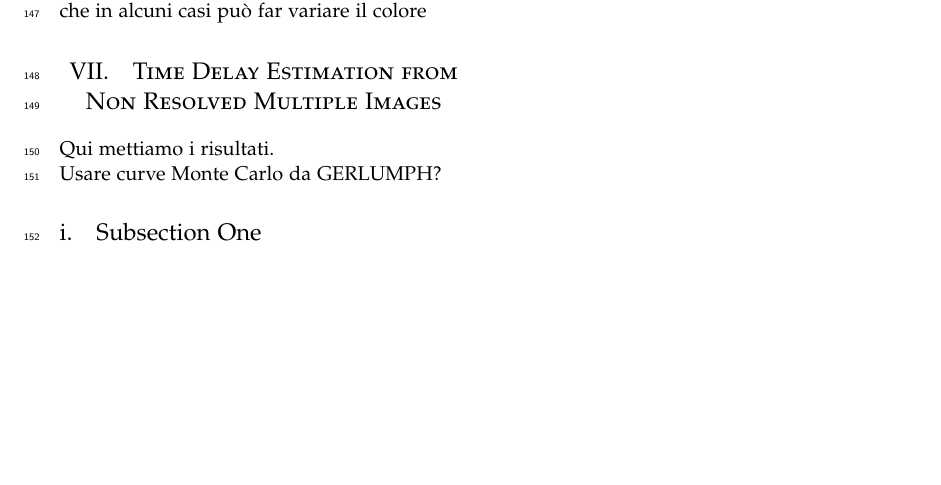
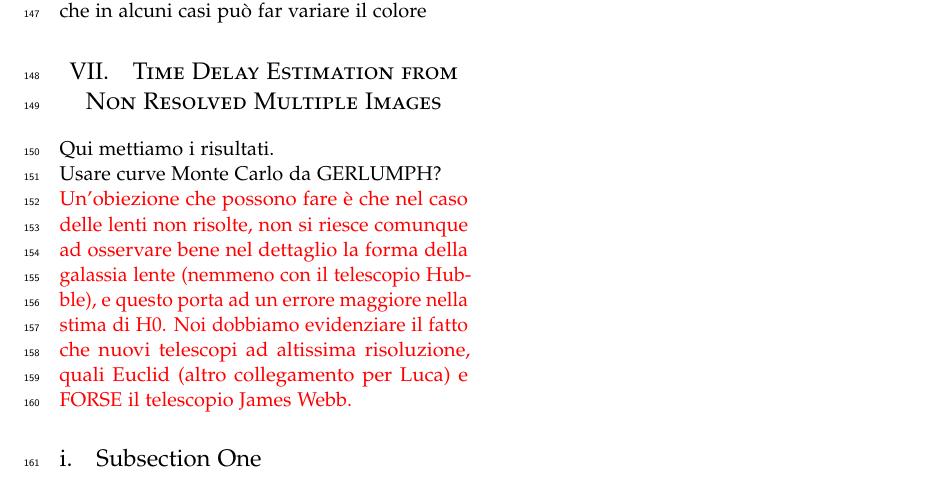
Before and after one commit to LucaPaganin/QSO-timedelay, a LaTeX paper (paper/article_2.tex): part of page 3 of 5, cut so that both start at the same text, the shorter picture padded with empty space. Compiled offline with pdfLaTeX.

Commit message:
update paper

```diff
--- a/paper/article_2.tex
+++ b/paper/article_2.tex
@@ -20,6 +20,8 @@
 %----------------------------------------------------------------------------------------
 
 \documentclass[twoside,twocolumn]{article}
+
+\usepackage{xcolor}
 
 \usepackage{preamble}
 
@@ -144,7 +146,8 @@ Reminder: cita anche il paper del microlensing che in alcuni casi può far varia
 Qui mettiamo i risultati.
 \\
 Usare curve Monte Carlo da GERLUMPH?
-
+\\
+\textcolor{red}{Un'obiezione che possono fare è che nel caso delle lenti non risolte, non si riesce comunque ad osservare bene nel dettaglio la forma della galassia lente (nemmeno con il telescopio Hubble), e questo porta ad un errore maggiore nella stima di H0. Noi dobbiamo evidenziare il fatto che nuovi telescopi ad altissima risoluzione, quali Euclid (altro collegamento per Luca) e FORSE il telescopio James Webb.}
 
 
 \subsection{Subsection One}
```
Also changed, not shown: paper/article_2.bbl (added), paper/article_2.pdf (added), 7 other files.
